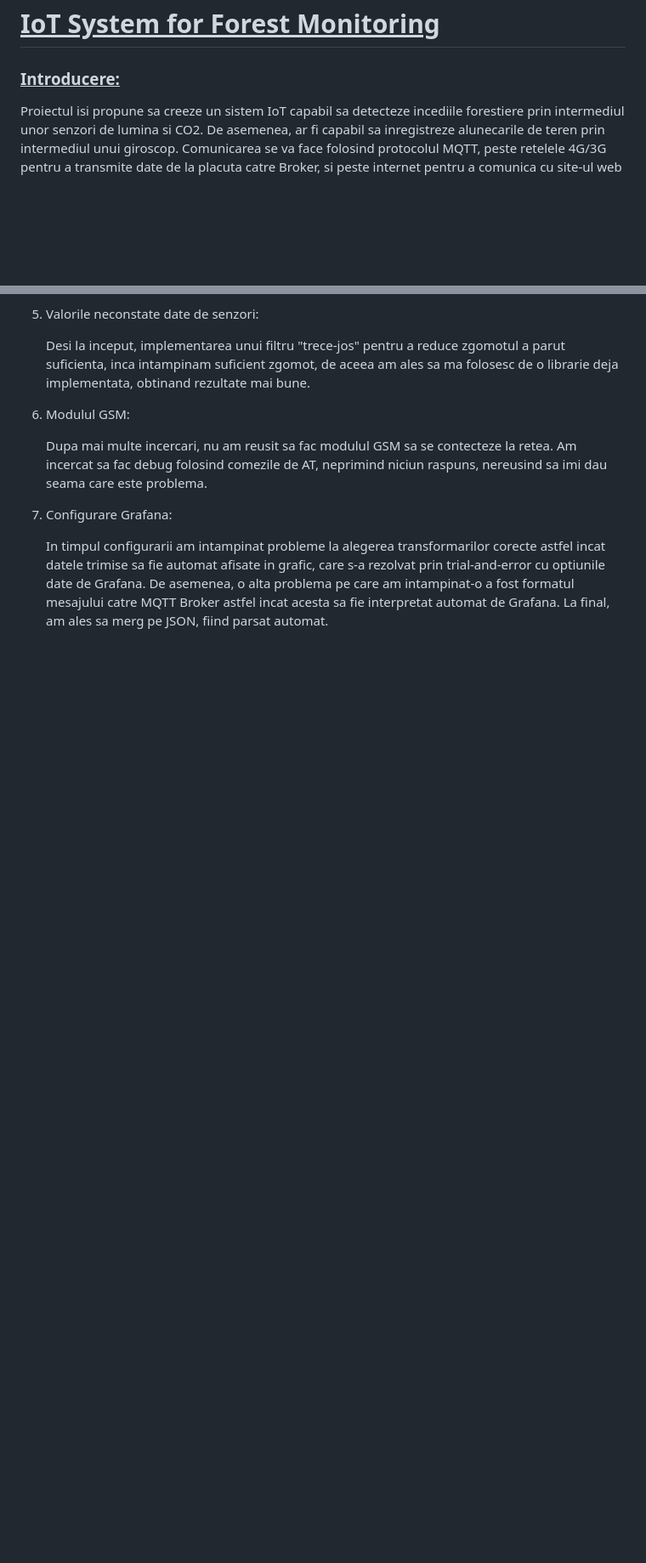
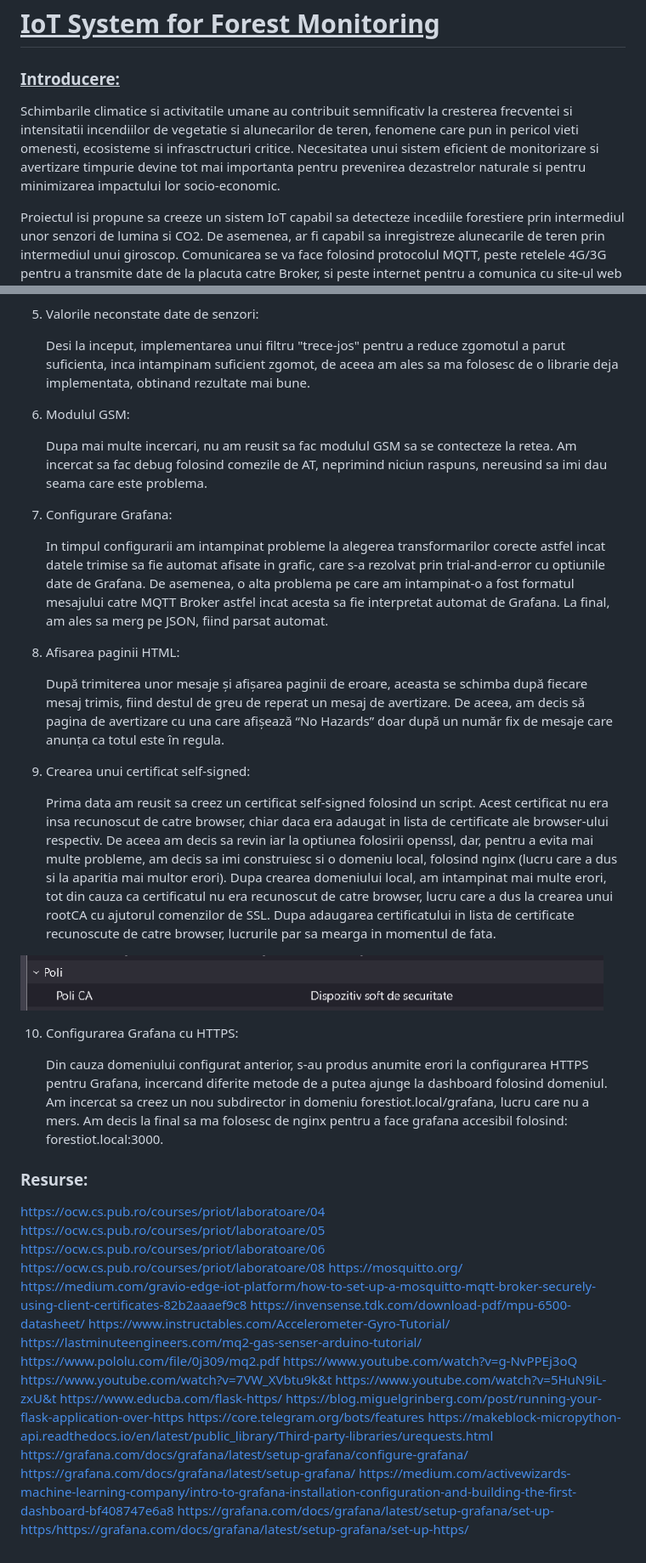
Before and after one commit to MunteanuAlexandru02/Forest-Monitoring-IoT, a Markdown page: README.md, 2 parts joined by grey strips. Shown: that part at 85% size. Drawn GitHub-style; pictures changed too: images/BrowserCert.png (added); blank space fills up the shorter version.

```diff
--- a/README.md
+++ b/README.md
@@ -1,6 +1,14 @@
 # <ins>IoT System for Forest Monitoring</ins>
 
 ### <ins>Introducere:</ins>
+
+Schimbarile climatice si activitatile umane au contribuit semnificativ
+la cresterea frecventei si intensitatii incendiilor de vegetatie si
+alunecarilor de teren, fenomene care pun in pericol vieti omenesti,
+ecosisteme si infrasctructuri critice. Necesitatea unui sistem
+eficient de monitorizare si avertizare timpurie devine tot mai
+importanta pentru prevenirea dezastrelor naturale si pentru minimizarea
+impactului lor socio-economic.
 
 Proiectul isi propune sa creeze un sistem IoT capabil sa detecteze
 incediile forestiere prin intermediul unor senzori de lumina si CO2.
@@ -277,3 +322,67 @@ over HTTPS" .
     fost formatul mesajului catre MQTT Broker astfel incat
     acesta sa fie interpretat automat de Grafana. La final,
     am ales sa merg pe JSON, fiind parsat automat.
+
+8. Afisarea paginii HTML:
+
+    După trimiterea unor mesaje și afișarea paginii de eroare,
+    aceasta se schimba după fiecare mesaj trimis, fiind destul
+    de greu de reperat un mesaj de avertizare. De aceea, am
+    decis să pagina de avertizare cu una care afișează
+    “No Hazards” doar după un număr fix de mesaje care anunța
+    ca totul este în regula.
+
+9. Crearea unui certificat self-signed:
+
+    Prima data am reusit sa creez un certificat self-signed
+    folosind un script. Acest certificat nu era insa
+    recunoscut de catre browser, chiar daca era adaugat
+    in lista de certificate ale browser-ului respectiv.
+    De aceea am decis sa revin iar la optiunea folosirii
+    openssl, dar, pentru a evita mai multe probleme,
+    am decis sa imi construiesc si o domeniu local, folosind
+    nginx (lucru care a dus si la aparitia mai multor erori).
+    Dupa crearea domeniului local, am intampinat mai multe
+    erori, tot din cauza ca certificatul nu era recunoscut
+    de catre browser, lucru care a dus la crearea unui
+    rootCA cu ajutorul comenzilor de SSL. Dupa adaugarea
+    certificatului in lista de certificate recunoscute
+    de catre browser, lucrurile par sa mearga in momentul
+    de fata.
+
+![](images/BrowserCert.png)
+
+10. Configurarea Grafana cu HTTPS:
+
+    Din cauza domeniului configurat anterior, s-au produs
+    anumite erori la configurarea HTTPS pentru Grafana,
+    incercand diferite metode de a putea ajunge la dashboard
+    folosind domeniul. Am incercat sa creez un nou subdirector
+    in domeniu forestiot.local/grafana, lucru care nu a mers.
+    Am decis la final sa ma folosesc de nginx pentru a face
+    grafana accesibil folosind: forestiot.local:3000.
+
+
+### Resurse:
+
+https://ocw.cs.pub.ro/courses/priot/laboratoare/04
+https://ocw.cs.pub.ro/courses/priot/laboratoare/05
+https://ocw.cs.pub.ro/courses/priot/laboratoare/06
+https://ocw.cs.pub.ro/courses/priot/laboratoare/08
+https://mosquitto.org/
+https://medium.com/gravio-edge-iot-platform/how-to-set-up-a-mosquitto-mqtt-broker-securely-using-client-certificates-82b2aaaef9c8
+https://invensense.tdk.com/download-pdf/mpu-6500-datasheet/
+https://www.instructables.com/Accelerometer-Gyro-Tutorial/
+https://lastminuteengineers.com/mq2-gas-senser-arduino-tutorial/
+https://www.pololu.com/file/0j309/mq2.pdf
+https://www.youtube.com/watch?v=g-NvPPEj3oQ
+https://www.youtube.com/watch?v=7VW_XVbtu9k&t
+https://www.youtube.com/watch?v=5HuN9iL-zxU&t
+https://www.educba.com/flask-https/
+https://blog.miguelgrinberg.com/post/running-your-flask-application-over-https
+https://core.telegram.org/bots/features
+https://makeblock-micropython-api.readthedocs.io/en/latest/public_library/Third-party-libraries/urequests.html
+https://grafana.com/docs/grafana/latest/setup-grafana/configure-grafana/
+https://grafana.com/docs/grafana/latest/setup-grafana/
+https://medium.com/activewizards-machine-learning-company/intro-to-grafana-installation-configuration-and-building-the-first-dashboard-bf408747e6a8
+https://grafana.com/docs/grafana/latest/setup-grafana/set-up-https/https://grafana.com/docs/grafana/latest/setup-grafana/set-up-https/
```
Also changed, not shown: other parts of README.md (+42 -5 lines), images/NoWarnings.png (added), images/TelegramWarning.png (added), 10 other files.
